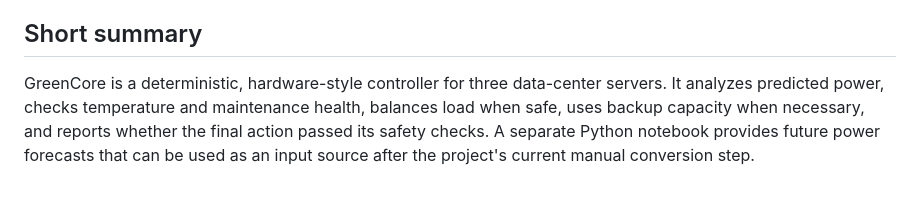
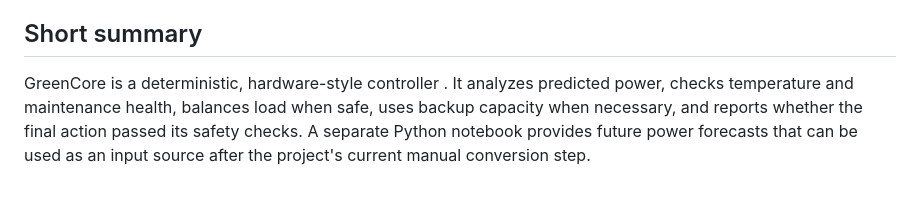
Before and after one commit to NyX-cod3r/GREENCORE, a Markdown page: README_explanation.md, the part around the change. Rendered like a GitHub page.

Commit message:
touch up

```diff
--- a/README_explanation.md
+++ b/README_explanation.md
@@ -129,4 +129,4 @@ The forecast output is written to `predictions.txt` and `predictions_with_timest
 
 ## Short summary
 
-GreenCore is a deterministic, hardware-style controller for three data-center servers. It analyzes predicted power, checks temperature and maintenance health, balances load when safe, uses backup capacity when necessary, and reports whether the final action passed its safety checks. A separate Python notebook provides future power forecasts that can be used as an input source after the project's current manual conversion step.
+GreenCore is a deterministic, hardware-style controller . It analyzes predicted power, checks temperature and maintenance health, balances load when safe, uses backup capacity when necessary, and reports whether the final action passed its safety checks. A separate Python notebook provides future power forecasts that can be used as an input source after the project's current manual conversion step.
```
